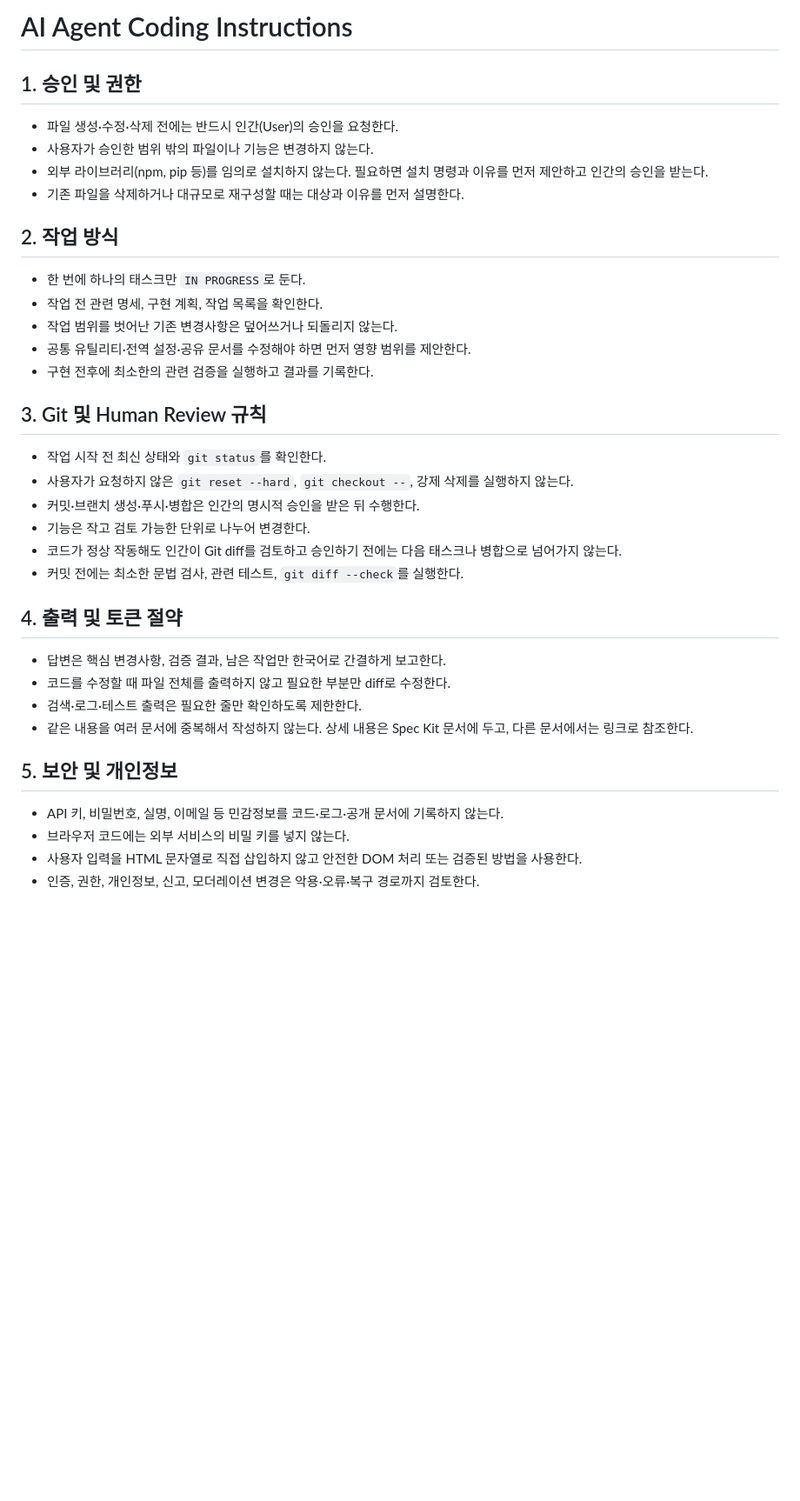
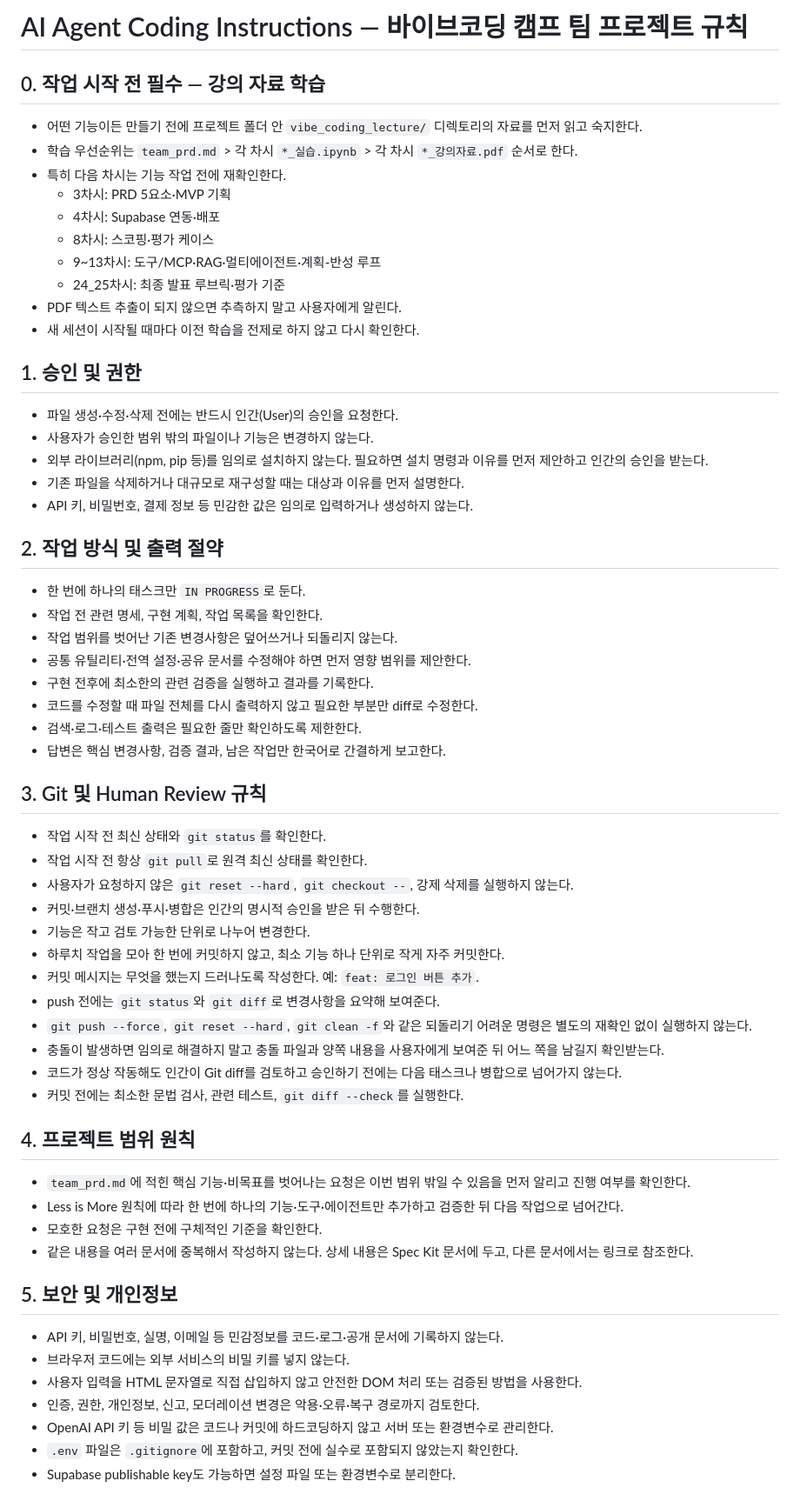
Before and after one commit to Gimchi-coder/malhanundaero-team-project, a Markdown page: AGENTS.md, the part around one of its changes. Shown at 87% size. Drawn GitHub-style; blank space fills up the shorter version.

Commit message:
docs: integrate project agent rules

```diff
--- a/AGENTS.md
+++ b/AGENTS.md
@@ -1,4 +1,17 @@
-# AI Agent Coding Instructions
+# AI Agent Coding Instructions — 바이브코딩 캠프 팀 프로젝트 규칙
+
+## 0. 작업 시작 전 필수 — 강의 자료 학습
+
+- 어떤 기능이든 만들기 전에 프로젝트 폴더 안 `vibe_coding_lecture/` 디렉토리의 자료를 먼저 읽고 숙지한다.
+- 학습 우선순위는 `team_prd.md` > 각 차시 `*_실습.ipynb` > 각 차시 `*_강의자료.pdf` 순서로 한다.
+- 특히 다음 차시는 기능 작업 전에 재확인한다.
+  - 3차시: PRD 5요소·MVP 기획
+  - 4차시: Supabase 연동·배포
+  - 8차시: 스코핑·평가 케이스
+  - 9~13차시: 도구/MCP·RAG·멀티에이전트·계획-반성 루프
+  - 24_25차시: 최종 발표 루브릭·평가 기준
+- PDF 텍스트 추출이 되지 않으면 추측하지 말고 사용자에게 알린다.
+- 새 세션이 시작될 때마다 이전 학습을 전제로 하지 않고 다시 확인한다.
 
 ## 1. 승인 및 권한
 
@@ -7,30 +20,44 @@
 - 외부 라이브러리(npm, pip 등)를 임의로 설치하지 않는다. 필요하면 설치 명령과 이유를
   먼저 제안하고 인간의 승인을 받는다.
 - 기존 파일을 삭제하거나 대규모로 재구성할 때는 대상과 이유를 먼저 설명한다.
+- API 키, 비밀번호, 결제 정보 등 민감한 값은 임의로 입력하거나 생성하지 않는다.
 
-## 2. 작업 방식
+## 2. 작업 방식 및 출력 절약
 
 - 한 번에 하나의 태스크만 `IN PROGRESS`로 둔다.
 - 작업 전 관련 명세, 구현 계획, 작업 목록을 확인한다.
 - 작업 범위를 벗어난 기존 변경사항은 덮어쓰거나 되돌리지 않는다.
 - 공통 유틸리티·전역 설정·공유 문서를 수정해야 하면 먼저 영향 범위를 제안한다.
 - 구현 전후에 최소한의 관련 검증을 실행하고 결과를 기록한다.
+- 코드를 수정할 때 파일 전체를 다시 출력하지 않고 필요한 부분만 diff로 수정한다.
+- 검색·로그·테스트 출력은 필요한 줄만 확인하도록 제한한다.
+- 답변은 핵심 변경사항, 검증 결과, 남은 작업만 한국어로 간결하게 보고한다.
 
 ## 3. Git 및 Human Review 규칙
 
 - 작업 시작 전 최신 상태와 `git status`를 확인한다.
+- 작업 시작 전 항상 `git pull`로 원격 최신 상태를 확인한다.
 - 사용자가 요청하지 않은 `git reset --hard`, `git checkout --`, 강제 삭제를 실행하지 않는다.
 - 커밋·브랜치 생성·푸시·병합은 인간의 명시적 승인을 받은 뒤 수행한다.
 - 기능은 작고 검토 가능한 단위로 나누어 변경한다.
+- 하루치 작업을 모아 한 번에 커밋하지 않고, 최소 기능 하나 단위로 작게 자주 커밋한다.
+- 커밋 메시지는 무엇을 했는지 드러나도록 작성한다. 예: `feat: 로그인 버튼 추가`.
+- push 전에는 `git status`와 `git diff`로 변경사항을 요약해 보여준다.
+- `git push --force`, `git reset --hard`, `git clean -f`와 같은 되돌리기 어려운 명령은
+  별도의 재확인 없이 실행하지 않는다.
+- 충돌이 발생하면 임의로 해결하지 말고 충돌 파일과 양쪽 내용을 사용자에게 보여준 뒤
+  어느 쪽을 남길지 확인받는다.
 - 코드가 정상 작동해도 인간이 Git diff를 검토하고 승인하기 전에는 다음 태스크나 병합으로
   넘어가지 않는다.
 - 커밋 전에는 최소한 문법 검사, 관련 테스트, `git diff --check`를 실행한다.
 
-## 4. 출력 및 토큰 절약
+## 4. 프로젝트 범위 원칙
 
-- 답변은 핵심 변경사항, 검증 결과, 남은 작업만 한국어로 간결하게 보고한다.
-- 코드를 수정할 때 파일 전체를 출력하지 않고 필요한 부분만 diff로 수정한다.
-- 검색·로그·테스트 출력은 필요한 줄만 확인하도록 제한한다.
+- `team_prd.md`에 적힌 핵심 기능·비목표를 벗어나는 요청은 이번 범위 밖일 수 있음을
+  먼저 알리고 진행 여부를 확인한다.
+- Less is More 원칙에 따라 한 번에 하나의 기능·도구·에이전트만 추가하고 검증한 뒤
+  다음 작업으로 넘어간다.
+- 모호한 요청은 구현 전에 구체적인 기준을 확인한다.
 - 같은 내용을 여러 문서에 중복해서 작성하지 않는다. 상세 내용은 Spec Kit 문서에 두고,
   다른 문서에서는 링크로 참조한다.
 
@@ -40,4 +67,7 @@
 - 브라우저 코드에는 외부 서비스의 비밀 키를 넣지 않는다.
 - 사용자 입력을 HTML 문자열로 직접 삽입하지 않고 안전한 DOM 처리 또는 검증된 방법을 사용한다.
 - 인증, 권한, 개인정보, 신고, 모더레이션 변경은 악용·오류·복구 경로까지 검토한다.
+- OpenAI API 키 등 비밀 값은 코드나 커밋에 하드코딩하지 않고 서버 또는 환경변수로 관리한다.
+- `.env` 파일은 `.gitignore`에 포함하고, 커밋 전에 실수로 포함되지 않았는지 확인한다.
+- Supabase publishable key도 가능하면 설정 파일 또는 환경변수로 분리한다.
 
```
Also changed, not shown: other parts of AGENTS.md (+21 -3 lines).
